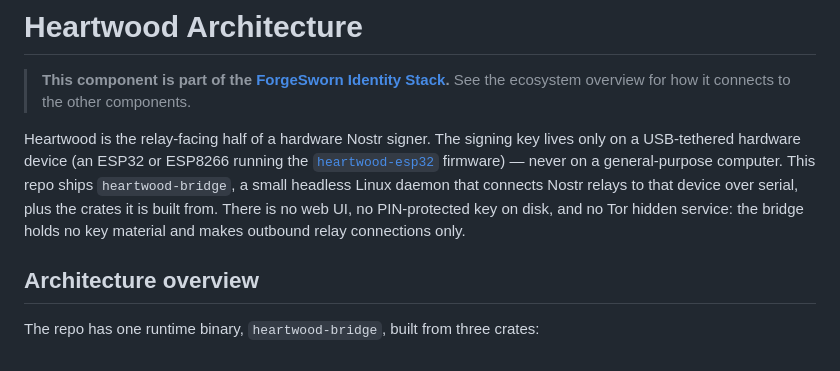
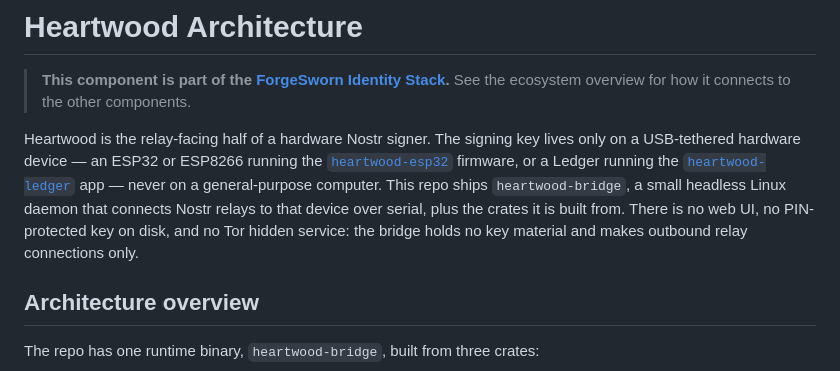
Before and after one commit to forgesworn/heartwood, a Markdown page: ARCHITECTURE.md, the part around the change. Rendered like a GitHub page.

```diff
--- a/ARCHITECTURE.md
+++ b/ARCHITECTURE.md
@@ -2,7 +2,7 @@
 
 > **This component is part of the [ForgeSworn Identity Stack](docs/ECOSYSTEM.md).** See the ecosystem overview for how it connects to the other components.
 
-Heartwood is the relay-facing half of a hardware Nostr signer. The signing key lives only on a USB-tethered hardware device (an ESP32 or ESP8266 running the [`heartwood-esp32`](https://github.com/forgesworn/heartwood-esp32) firmware) — never on a general-purpose computer. This repo ships `heartwood-bridge`, a small headless Linux daemon that connects Nostr relays to that device over serial, plus the crates it is built from. There is no web UI, no PIN-protected key on disk, and no Tor hidden service: the bridge holds no key material and makes outbound relay connections only.
+Heartwood is the relay-facing half of a hardware Nostr signer. The signing key lives only on a USB-tethered hardware device — an ESP32 or ESP8266 running the [`heartwood-esp32`](https://github.com/forgesworn/heartwood-esp32) firmware, or a Ledger running the [`heartwood-ledger`](https://github.com/forgesworn/heartwood-ledger) app — never on a general-purpose computer. This repo ships `heartwood-bridge`, a small headless Linux daemon that connects Nostr relays to that device over serial, plus the crates it is built from. There is no web UI, no PIN-protected key on disk, and no Tor hidden service: the bridge holds no key material and makes outbound relay connections only.
 
 ## Architecture overview
 
```
Also changed, not shown: README.md (+1 -1 lines).
